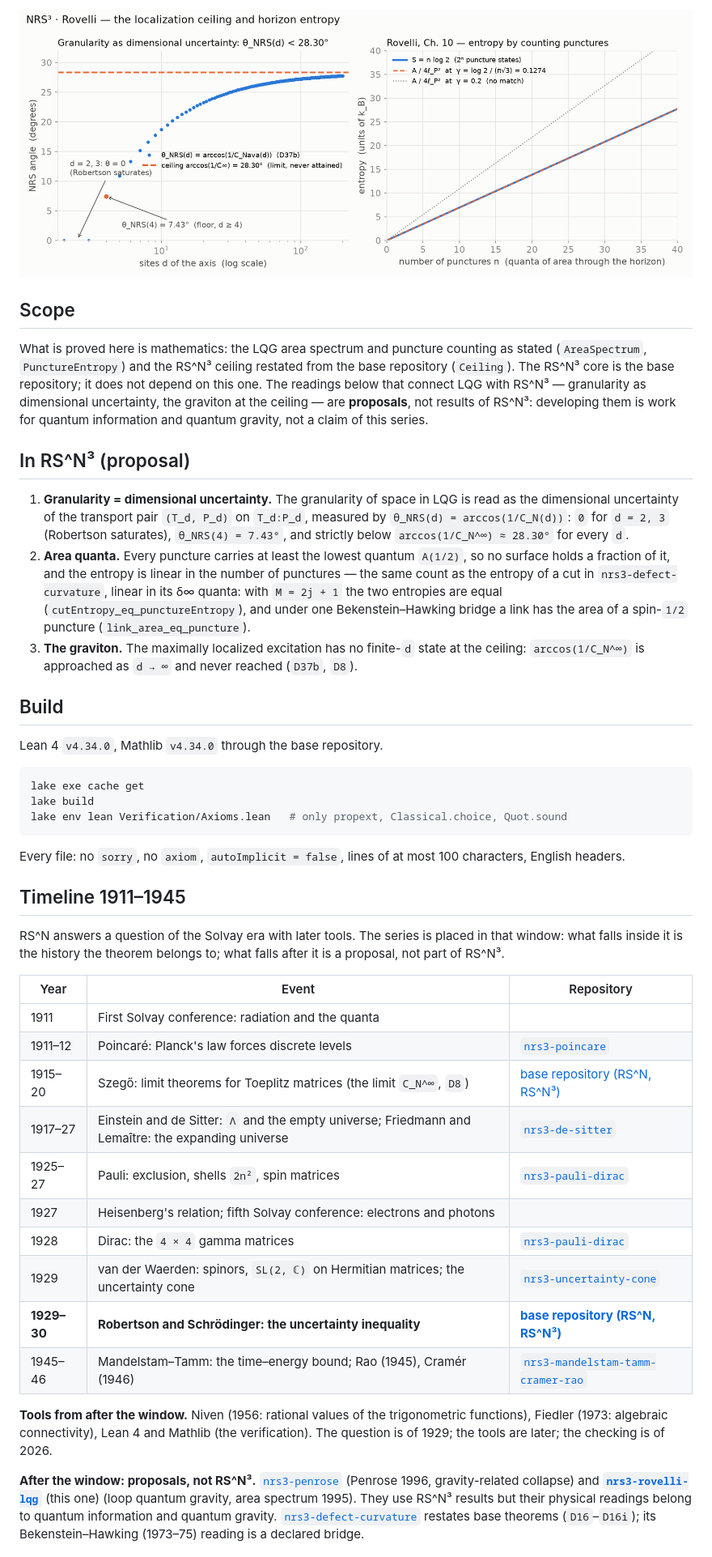
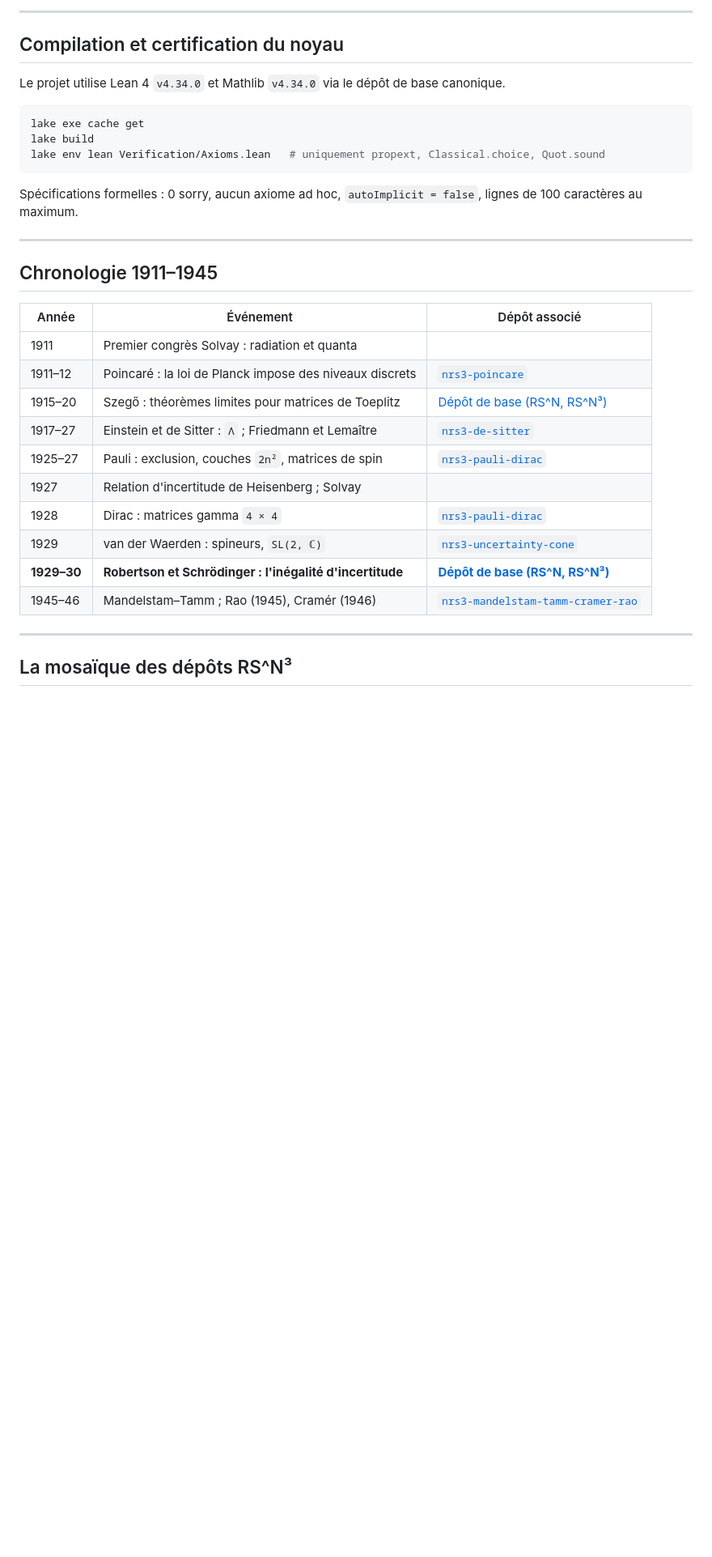
Before and after one commit to naype888-cloud/nrs3-rovelli-lqg, a Markdown page: README.md, the part around one of its changes. Shown at 81% size. Rendered like a GitHub page; blank space fills up the shorter version.

````diff
--- a/README.md
+++ b/README.md
@@ -55,68 +165,37 @@ the figures use `γ = 1`, `ℓ_P = 1` for the spectrum and the exact closed form
 
-![RS^N angle against its ceiling, and puncture entropy](docs/figures/rovelli_theta_punctures.png)
+---
 
-## Scope
+## Compilation et certification du noyau
 
-What is proved here is mathematics: the LQG area spectrum and puncture counting as stated
-(`AreaSpectrum`, `PunctureEntropy`) and the RS^N³ ceiling restated from the base repository
-(`Ceiling`). The RS^N³ core is the base repository; it does not depend on this one. The
-readings below that connect LQG with RS^N³ — granularity as dimensional uncertainty, the
-graviton at the ceiling — are **proposals**, not results of RS^N³: developing them is work for
-quantum information and quantum gravity, not a claim of this series.
-
-## In RS^N³ (proposal)
-
-1. **Granularity = dimensional uncertainty.** The granularity of space in LQG is read as the
-dimensional uncertainty of the transport pair `(T_d, P_d)` on `T_d:P_d`, measured by
-`θ_NRS(d) = arccos(1/C_N(d))`: `0` for `d = 2, 3` (Robertson saturates),
-`θ_NRS(4) = 7.43°`, and strictly below `arccos(1/C_N^∞) ≈ 28.30°` for every `d`.
-2. **Area quanta.** Every puncture carries at least the lowest quantum `A(1/2)`, so no surface
-holds a fraction of it, and the entropy is linear in the number of punctures — the same
-count as the entropy of a cut in `nrs3-defect-curvature`, linear in its δ∞ quanta: with
-`M = 2j + 1` the two entropies are equal (`cutEntropy_eq_punctureEntropy`), and under one
-Bekenstein–Hawking bridge a link has the area of a spin-`1/2` puncture (`link_area_eq_puncture`).
-3. **The graviton.** The maximally localized excitation has no finite-`d` state at the
-ceiling: `arccos(1/C_N^∞)` is approached as `d → ∞` and never reached (`D37b`, `D8`).
-
-## Build
-
-Lean 4 `v4.34.0`, Mathlib `v4.34.0` through the base repository.
+Le projet utilise Lean 4 `v4.34.0` et Mathlib `v4.34.0` via le dépôt de base canonique.
 
 ```bash
 lake exe cache get
 lake build
-lake env lean Verification/Axioms.lean   # only propext, Classical.choice, Quot.sound
+lake env lean Verification/Axioms.lean   # uniquement propext, Classical.choice, Quot.sound
 ```
 
-Every file: no `sorry`, no `axiom`, `autoImplicit = false`, lines of at most 100 characters,
-English headers.
+Spécifications formelles : 0 sorry, aucun axiome ad hoc, `autoImplicit = false`,
+lignes de 100 caractères au maximum.
 
-## Timeline 1911–1945
+---
 
-RS^N answers a question of the Solvay era with later tools. The series is placed in that window:
-what falls inside it is the history the theorem belongs to; what falls after it is a proposal,
-not part of RS^N³.
+## Chronologie 1911–1945
 
-| Year | Event | Repository |
+| Année | Événement | Dépôt associé |
 |---|---|---|
-| 1911 | First Solvay conference: radiation and the quanta | |
-| 1911–12 | Poincaré: Planck's law forces discrete levels | [`nrs3-poincare`](https://github.com/naype888-cloud/nrs3-poincare) |
-| 1915–20 | Szegő: limit theorems for Toeplitz matrices (the limit `C_N^∞`, `D8`) | [base repository (RS^N, RS^N³)](https://github.com/naype888-cloud/nava-robertson-schrodinger) |
-| 1917–27 | Einstein and de Sitter: `Λ` and the empty universe; Friedmann and Lemaître: the expanding universe | [`nrs3-de-sitter`](https://github.com/naype888-cloud/nrs3-de-sitter) |
-| 1925–27 | Pauli: exclusion, shells `2n²`, spin matrices | [`nrs3-pauli-dirac`](https://github.com/naype888-cloud/nrs3-pauli-dirac) |
-| 1927 | Heisenberg's relation; fifth Solvay conference: electrons and photons | |
-| 1928 | Dirac: the `4 × 4` gamma matrices | [`nrs3-pauli-dirac`](https://github.com/naype888-cloud/nrs3-pauli-dirac) |
-| 1929 | van der Waerden: spinors, `SL(2, ℂ)` on Hermitian matrices; the uncertainty cone | [`nrs3-uncertainty-cone`](https://github.com/naype888-cloud/nrs3-uncertainty-cone) |
-| **1929–30** | **Robertson and Schrödinger: the uncertainty inequality** | **[base repository (RS^N, RS^N³)](https://github.com/naype888-cloud/nava-robertson-schrodinger)** |
-| 1945–46 | Mandelstam–Tamm: the time–energy bound; Rao (1945), Cramér (1946) | [`nrs3-mandelstam-tamm-cramer-rao`](https://github.com/naype888-cloud/nrs3-mandelstam-tamm-cramer-rao) |
+| 1911 | Premier congrès Solvay : radiation et quanta | |
+| 1911–12 | Poincaré : la loi de Planck impose des niveaux discrets | [`nrs3-poincare`](https://github.com/naype888-cloud/nrs3-poincare) |
+| 1915–20 | Szegő : théorèmes limites pour matrices de Toeplitz | [Dépôt de base (RS^N, RS^N³)](https://github.com/naype888-cloud/nava-robertson-schrodinger) |
+| 1917–27 | Einstein et de Sitter : `Λ` ; Friedmann et Lemaître | [`nrs3-de-sitter`](https://github.com/naype888-cloud/nrs3-de-sitter) |
+| 1925–27 | Pauli : exclusion, couches `2n²`, matrices de spin | [`nrs3-pauli-dirac`](https://github.com/naype888-cloud/nrs3-pauli-dirac) |
+| 1927 | Relation d'incertitude de Heisenberg ; Solvay | |
+| 1928 | Dirac : matrices gamma `4 × 4` | [`nrs3-pauli-dirac`](https://github.com/naype888-cloud/nrs3-pauli-dirac) |
+| 1929 | van der Waerden : spineurs, `SL(2, ℂ)` | [`nrs3-uncertainty-cone`](https://github.com/naype888-cloud/nrs3-uncertainty-cone) |
+| **1929–30** | **Robertson et Schrödinger : l'inégalité d'incertitude** | **[Dépôt de base (RS^N, RS^N³)](https://github.com/naype888-cloud/nava-robertson-schrodinger)** |
+| 1945–46 | Mandelstam–Tamm ; Rao (1945), Cramér (1946) | [`nrs3-mandelstam-tamm-cramer-rao`](https://github.com/naype888-cloud/nrs3-mandelstam-tamm-cramer-rao) |
 
-**Tools from after the window.** Niven (1956: rational values of the trigonometric functions),
-Fiedler (1973: algebraic connectivity), Lean 4 and Mathlib (the verification). The question is
-of 1929; the tools are later; the checking is of 2026.
+---
 
-**After the window: proposals, not RS^N³.** [`nrs3-penrose`](https://github.com/naype888-cloud/nrs3-penrose) (Penrose 1996, gravity-related
-collapse) and **[`nrs3-rovelli-lqg`](https://github.com/naype888-cloud/nrs3-rovelli-lqg)** (this one) (loop quantum gravity, area spectrum 1995). They use RS^N³ results
-but their physical readings belong to quantum information and quantum gravity.
-[`nrs3-defect-curvature`](https://github.com/naype888-cloud/nrs3-defect-curvature) restates base theorems (`D16`–`D16i`); its Bekenstein–Hawking (1973–75) reading
-is a declared bridge.
+## La mosaïque des dépôts RS^N³
 
````
Also changed, not shown: other parts of README.md (+163 -57 lines), assets/plaque_rovelli_lqg_protagoniste.png (added), 6 other files.
